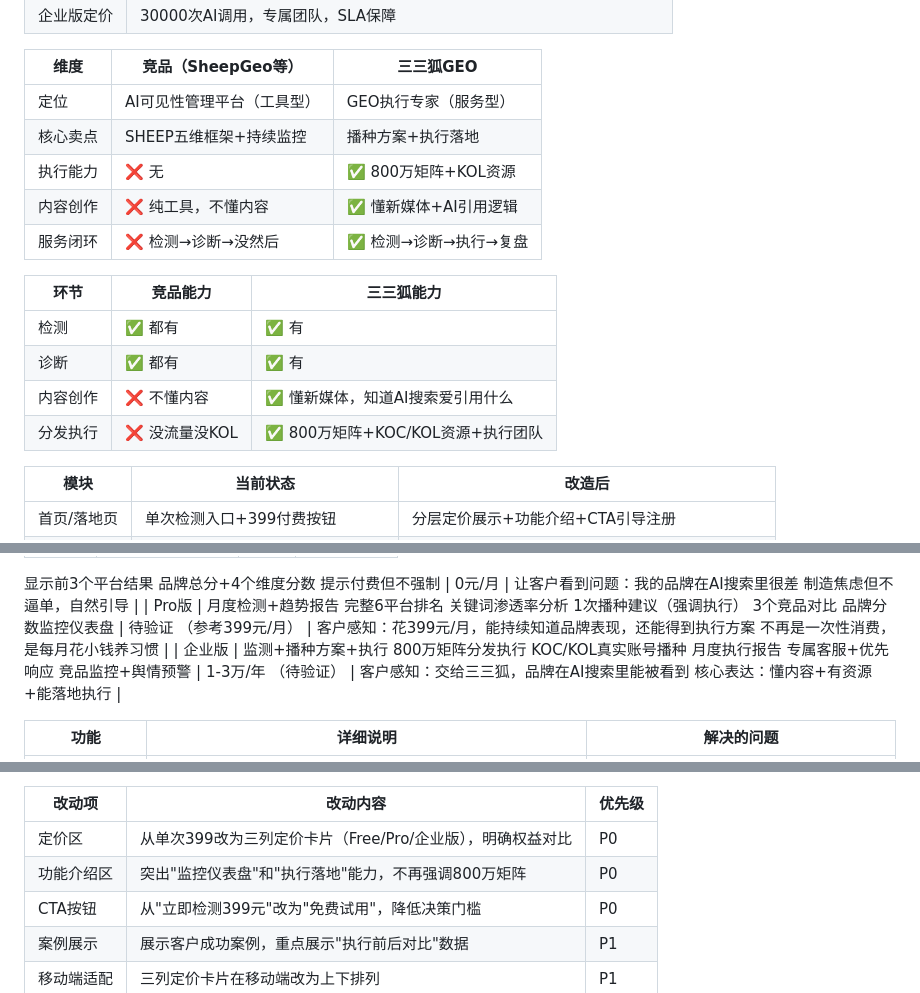
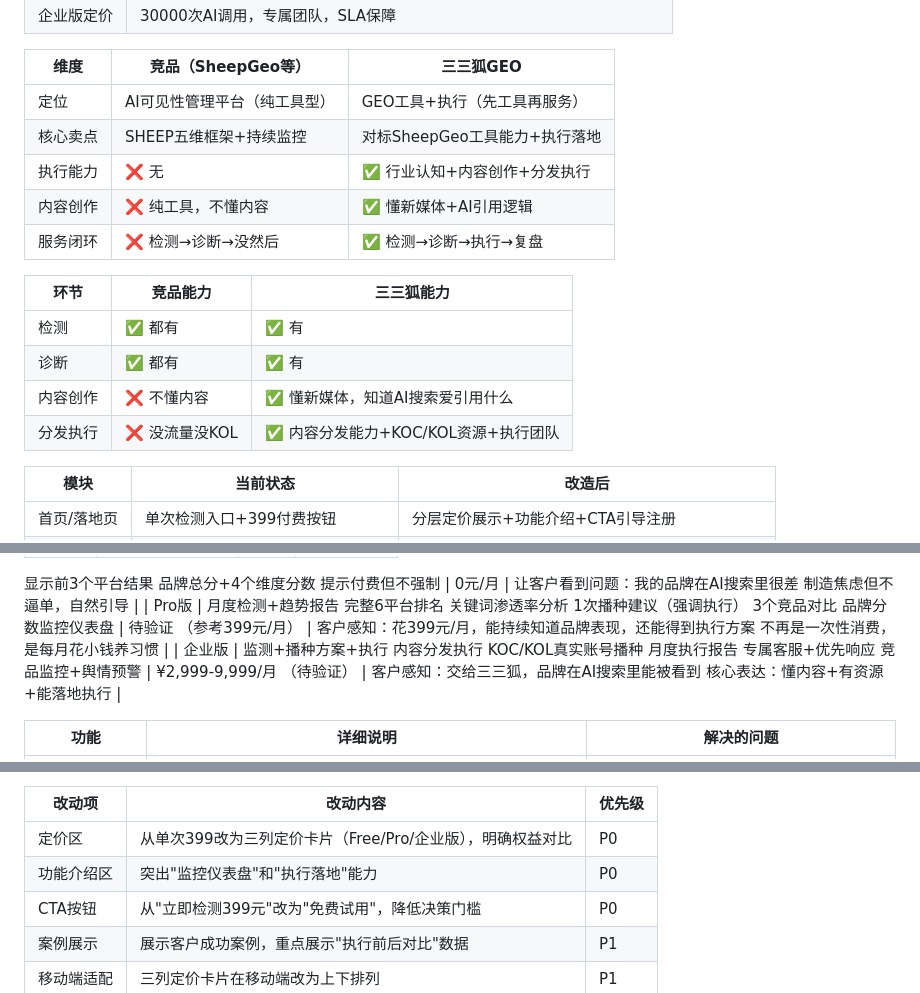
Before and after one commit to 2584894611-debug/sansanhu-geo, a Markdown page: PRD.md, 3 parts joined by grey strips. GitHub-like rendering.

```diff
--- a/PRD.md
+++ b/PRD.md
@@ -279,9 +283,9 @@ P2：企业版+高级功能，高净值客户池
 
 | 维度 | 竞品（SheepGeo等） | 三三狐GEO |
 | --- | --- | --- |
-| 定位 | AI可见性管理平台（工具型） | GEO执行专家（服务型） |
-| 核心卖点 | SHEEP五维框架+持续监控 | 播种方案+执行落地 |
-| 执行能力 | ❌ 无 | ✅ 800万矩阵+KOL资源 |
+| 定位 | AI可见性管理平台（纯工具型） | GEO工具+执行（先工具再服务） |
+| 核心卖点 | SHEEP五维框架+持续监控 | 对标SheepGeo工具能力+执行落地 |
+| 执行能力 | ❌ 无 | ✅ 行业认知+内容创作+分发执行 |
 | 内容创作 | ❌ 纯工具，不懂内容 | ✅ 懂新媒体+AI引用逻辑 |
 | 服务闭环 | ❌ 检测→诊断→没然后 | ✅ 检测→诊断→执行→复盘 |
 
@@ -291,7 +295,7 @@ P2：企业版+高级功能，高净值客户池
 | 检测 | ✅ 都有 | ✅ 有 |
 | 诊断 | ✅ 都有 | ✅ 有 |
 | 内容创作 | ❌ 不懂内容 | ✅ 懂新媒体，知道AI搜索爱引用什么 |
-| 分发执行 | ❌ 没流量没KOL | ✅ 800万矩阵+KOC/KOL资源+执行团队 |
+| 分发执行 | ❌ 没流量没KOL | ✅ 内容分发能力+KOC/KOL资源+执行团队 |
 
 
 | 模块 | 当前状态 | 改造后 |
@@ -323,11 +327,11 @@ P2：企业版+高级功能，高净值客户池
 （参考399元/月） | 客户感知：花399元/月，能持续知道品牌表现，还能得到执行方案
 不再是一次性消费，是每月花小钱养习惯 |
 | 企业版 | 监测+播种方案+执行
-800万矩阵分发执行
+内容分发执行
 KOC/KOL真实账号播种
 月度执行报告
 专属客服+优先响应
-竞品监控+舆情预警 | 1-3万/年
+竞品监控+舆情预警 | ¥2,999-9,999/月
 （待验证） | 客户感知：交给三三狐，品牌在AI搜索里能被看到
 核心表达：懂内容+有资源+能落地执行 |
 
@@ -353,7 +357,7 @@ KOC/KOL真实账号播种
 | 改动项 | 改动内容 | 优先级 |
 | --- | --- | --- |
 | 定价区 | 从单次399改为三列定价卡片（Free/Pro/企业版），明确权益对比 | P0 |
-| 功能介绍区 | 突出"监控仪表盘"和"执行落地"能力，不再强调800万矩阵 | P0 |
+| 功能介绍区 | 突出"监控仪表盘"和"执行落地"能力 | P0 |
 | CTA按钮 | 从"立即检测399元"改为"免费试用"，降低决策门槛 | P0 |
 | 案例展示 | 展示客户成功案例，重点展示"执行前后对比"数据 | P1 |
 | 移动端适配 | 三列定价卡片在移动端改为上下排列 | P1 |
```
Also changed, not shown: other parts of PRD.md (+19 -15 lines).
